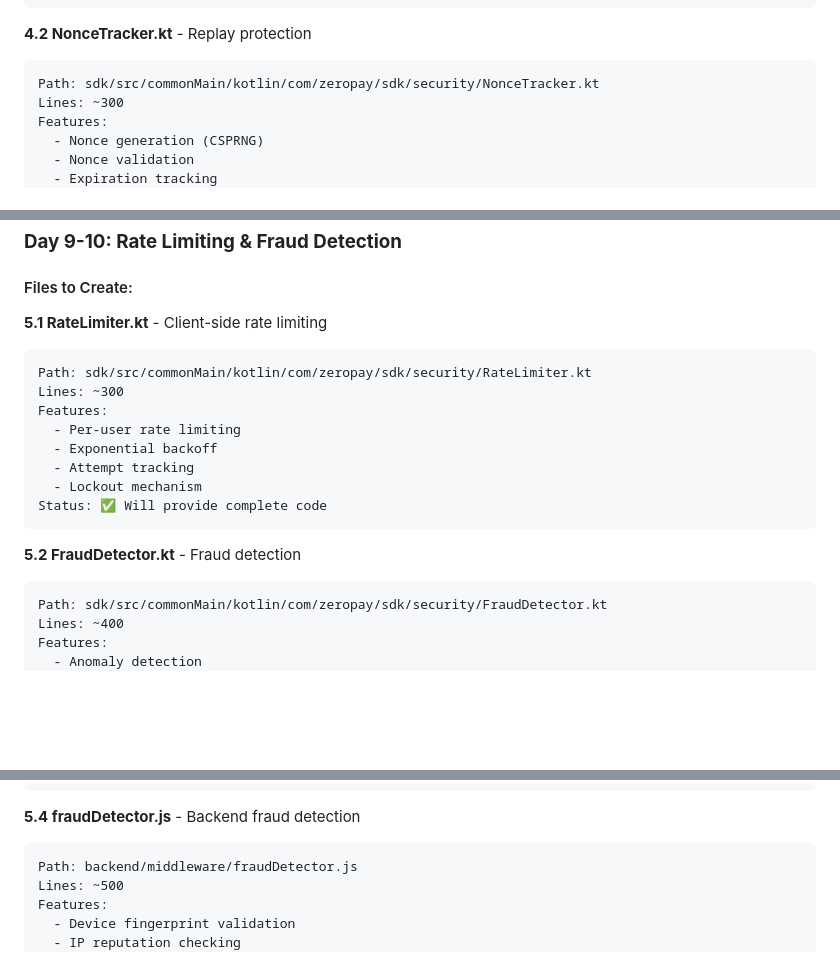
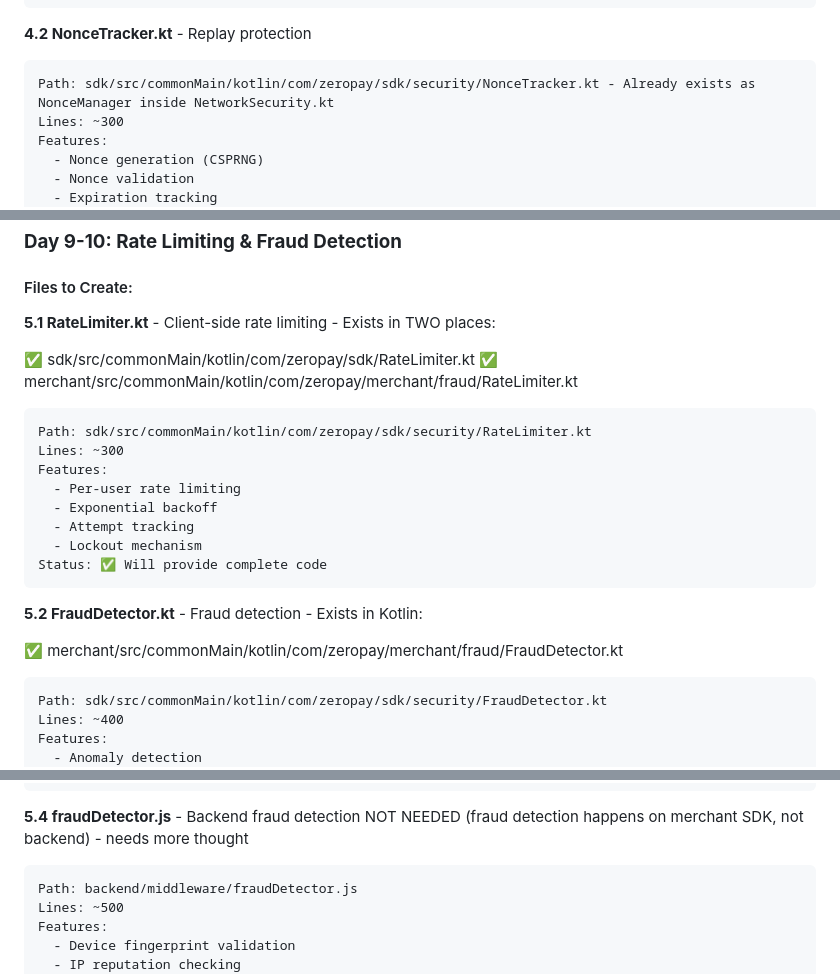
Before and after one commit to keikworld/zero-pay-sdk, a Markdown page: ZEROPAY_IMPLEMENTATION_PLAN_v2.md, 3 parts joined by grey strips. Drawn GitHub-style; blank space fills up the shorter version.

````diff
--- a/ZEROPAY_IMPLEMENTATION_PLAN_v2.md
+++ b/ZEROPAY_IMPLEMENTATION_PLAN_v2.md
@@ -337,7 +337,7 @@ Status: ✅ Will provide complete code
 
 **4.2 NonceTracker.kt** - Replay protection
 ```
-Path: sdk/src/commonMain/kotlin/com/zeropay/sdk/security/NonceTracker.kt
+Path: sdk/src/commonMain/kotlin/com/zeropay/sdk/security/NonceTracker.kt - Already exists as NonceManager inside NetworkSecurity.kt
 Lines: ~300
 Features:
   - Nonce generation (CSPRNG)
@@ -377,7 +377,10 @@ Status: ✅ Will provide complete code
 
 #### Files to Create:
 
-**5.1 RateLimiter.kt** - Client-side rate limiting
+**5.1 RateLimiter.kt** - Client-side rate limiting -  Exists in TWO places:
+
+✅ sdk/src/commonMain/kotlin/com/zeropay/sdk/RateLimiter.kt
+✅ merchant/src/commonMain/kotlin/com/zeropay/merchant/fraud/RateLimiter.kt
 ```
 Path: sdk/src/commonMain/kotlin/com/zeropay/sdk/security/RateLimiter.kt
 Lines: ~300
@@ -389,7 +392,9 @@ Features:
 Status: ✅ Will provide complete code
 ```
 
-**5.2 FraudDetector.kt** - Fraud detection
+**5.2 FraudDetector.kt** - Fraud detection - Exists in Kotlin:
+
+✅ merchant/src/commonMain/kotlin/com/zeropay/merchant/fraud/FraudDetector.kt
 ```
 Path: sdk/src/commonMain/kotlin/com/zeropay/sdk/security/FraudDetector.kt
 Lines: ~400
@@ -414,7 +419,7 @@ Features:
 Status: ✅ Will provide complete code
 ```
 
-**5.4 fraudDetector.js** - Backend fraud detection
+**5.4 fraudDetector.js** - Backend fraud detection NOT NEEDED (fraud detection happens on merchant SDK, not backend) - needs more thought
 ```
 Path: backend/middleware/fraudDetector.js
 Lines: ~500
````
Also changed, not shown: other parts of ZEROPAY_IMPLEMENTATION_PLAN_v2.md (+1 -1 lines).
